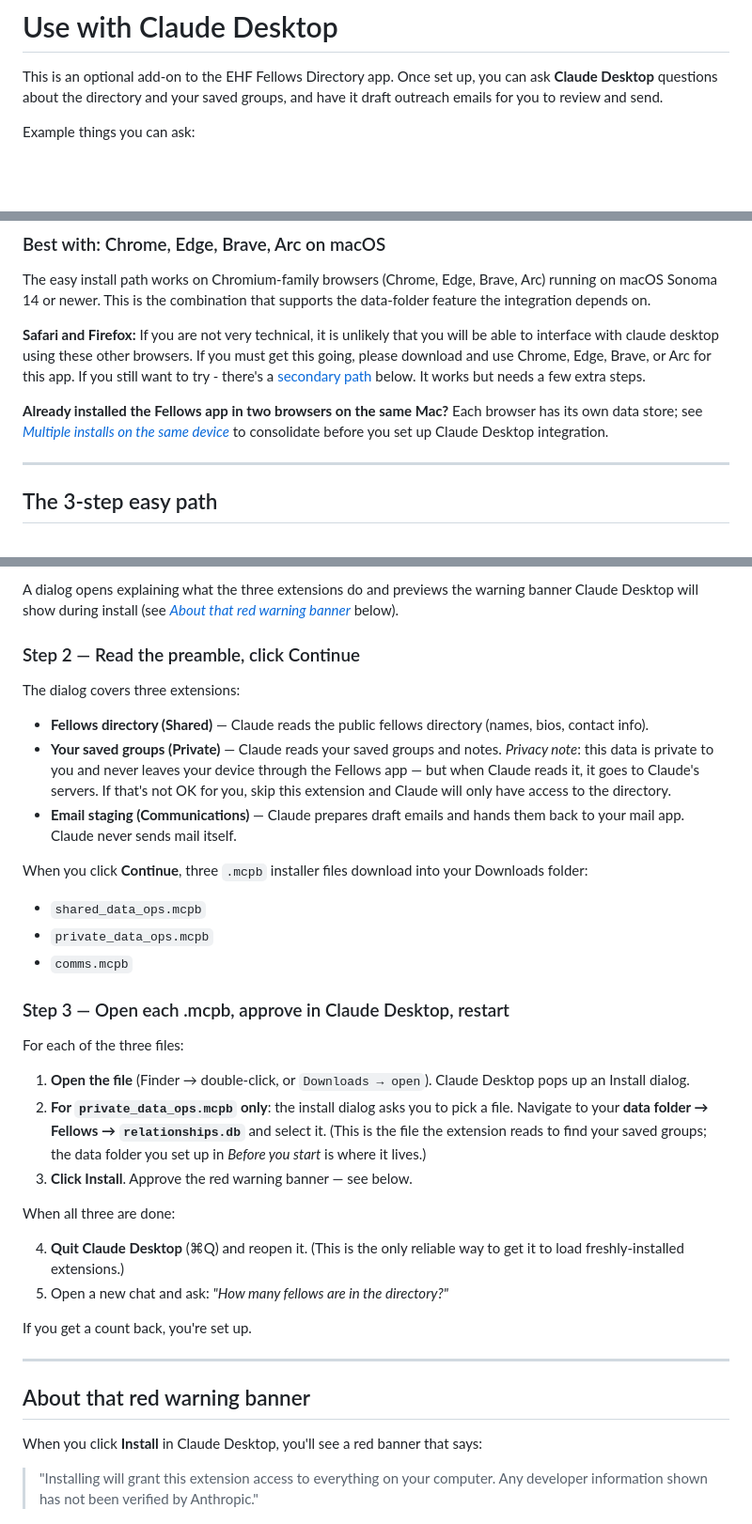
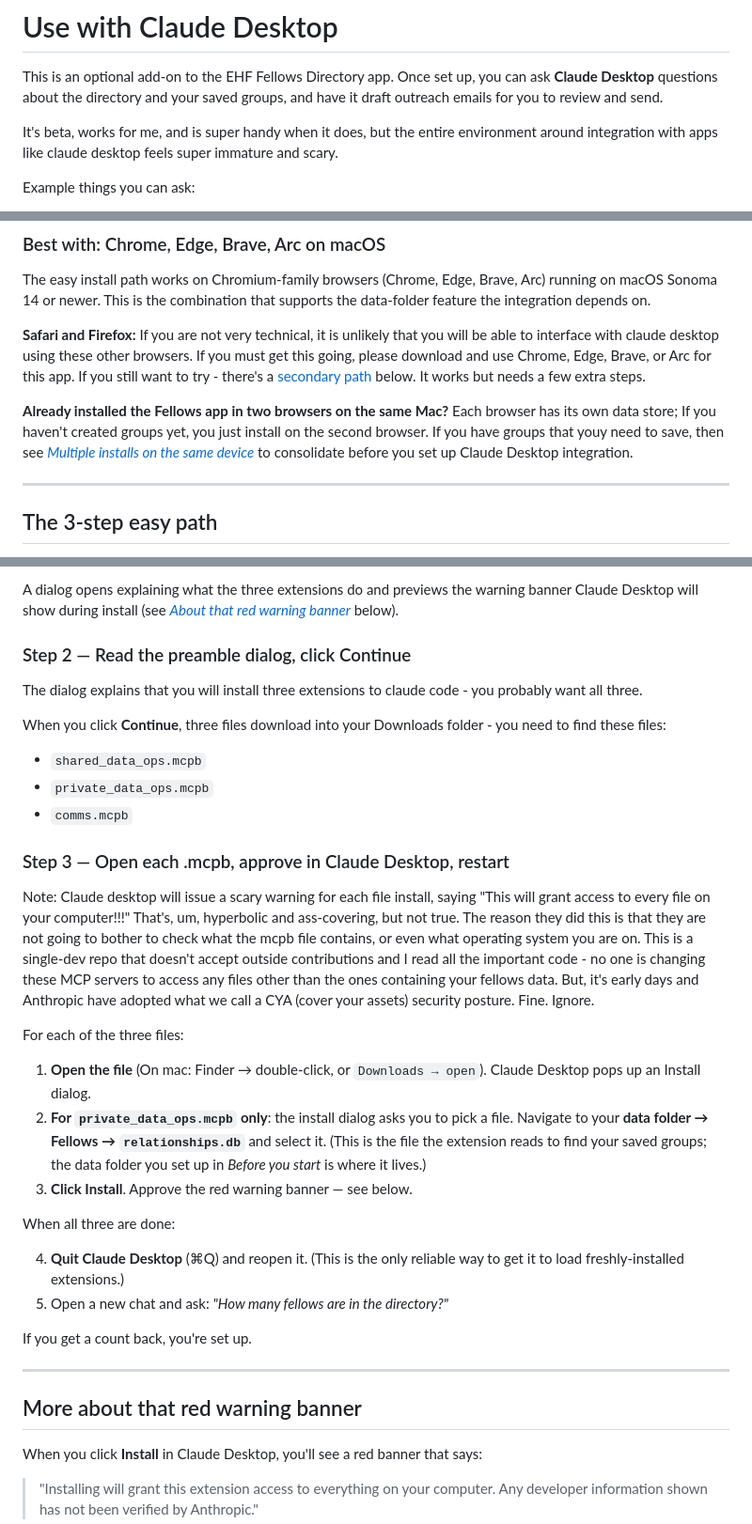
Before and after one commit to richbodo/fellows_local_db, a Markdown page: docs/use_with_claude_desktop.md, 3 parts joined by grey strips. Shown at 94% size. GitHub-like rendering; blank space fills up the shorter version.

Commit message:
Update installation instructions for Claude Desktop
Clarify installation steps and address warning banner concerns.

```diff
--- a/docs/use_with_claude_desktop.md
+++ b/docs/use_with_claude_desktop.md
@@ -4,6 +4,8 @@ This is an optional add-on to the EHF Fellows Directory app. Once set
 up, you can ask **Claude Desktop** questions about the directory and
 your saved groups, and have it draft outreach emails for you to
 review and send.
+
+It's beta, works for me, and is super handy when it does, but the entire environment around integration with apps like claude desktop feels super immature and scary.
 
 Example things you can ask:
 
@@ -46,7 +48,7 @@ depends on.
 below. It works but needs a few extra steps.
 
 **Already installed the Fellows app in two browsers on the same Mac?**
-Each browser has its own data store; see *[Multiple installs on the
+Each browser has its own data store; If you haven't created groups yet, you just install on the second browser.  If you have groups that youy need to save, then see *[Multiple installs on the
 same device](users_manual.md#multiple-installs-on-the-same-device)*
 to consolidate before you set up Claude Desktop integration.
 
@@ -71,23 +73,12 @@ the warning banner Claude Desktop will show during install (see
 *[About that red warning banner](#about-that-red-warning-banner)*
 below).
 
-### Step 2 — Read the preamble, click Continue
+### Step 2 — Read the preamble dialog, click Continue
 
-The dialog covers three extensions:
+The dialog explains that you will install three extensions to claude code - you probably want all three.
 
-- **Fellows directory (Shared)** — Claude reads the public fellows
-  directory (names, bios, contact info).
-- **Your saved groups (Private)** — Claude reads your saved groups
-  and notes. *Privacy note*: this data is private to you and never
-  leaves your device through the Fellows app — but when Claude reads
-  it, it goes to Claude's servers. If that's not OK for you, skip
-  this extension and Claude will only have access to the directory.
-- **Email staging (Communications)** — Claude prepares draft emails
-  and hands them back to your mail app. Claude never sends mail
-  itself.
-
-When you click **Continue**, three `.mcpb` installer files download
-into your Downloads folder:
+When you click **Continue**, three files download
+into your Downloads folder - you need to find these files:
 
 - `shared_data_ops.mcpb`
 - `private_data_ops.mcpb`
@@ -95,9 +86,11 @@ into your Downloads folder:
 
 ### Step 3 — Open each .mcpb, approve in Claude Desktop, restart
 
+Note: Claude desktop will issue a scary warning for each file install, saying "This will grant access to every file on your computer!!!"  That's, um, hyperbolic and ass-covering, but not true.  The reason they did this is that they are not going to bother to check what the mcpb file contains, or even what operating system you are on.  This is a single-dev repo that doesn't accept outside contributions and I read all the important code - no one is changing these MCP servers to access any files other than the ones containing your fellows data.  But, it's early days and Anthropic have adopted what we call a CYA (cover your assets) security posture.  Fine. Ignore.
+
 For each of the three files:
 
-1. **Open the file** (Finder → double-click, or `Downloads → open`).
+1. **Open the file** (On mac: Finder → double-click, or `Downloads → open`).
    Claude Desktop pops up an Install dialog.
 2. **For `private_data_ops.mcpb` only**: the install dialog asks you
    to pick a file. Navigate to your **data folder → Fellows →
@@ -117,7 +110,7 @@ If you get a count back, you're set up.
 
 ---
 
-## About that red warning banner
+## More about that red warning banner
 
 When you click **Install** in Claude Desktop, you'll see a red banner
 that says:
```
